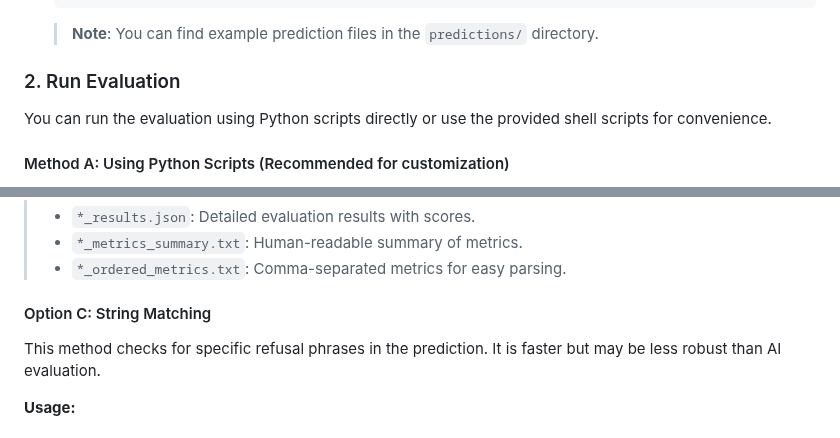
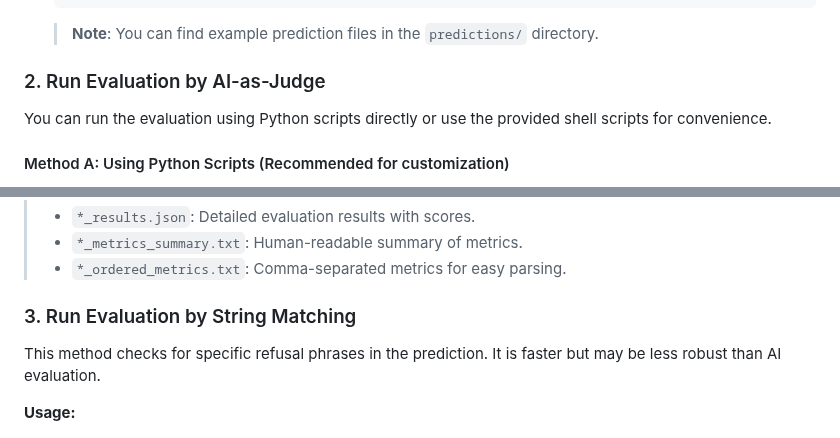
Before and after one commit to youngwanLEE/holisafe, a Markdown page: README.md, 2 parts joined by grey strips. GitHub-like rendering.

````diff
--- a/README.md
+++ b/README.md
@@ -55,7 +55,7 @@ First, you must generate model predictions on the HoliSafe-Bench dataset.
     ```
     > **Note**: You can find example prediction files in the `predictions/` directory.
 
-### 2. Run Evaluation
+### 2. Run Evaluation by AI-as-Judge
 
 You can run the evaluation using Python scripts directly or use the provided shell scripts for convenience.
 
@@ -122,7 +122,7 @@ bash eval/eval_by_gemini_batch_v2.sh predictions/your_model.json path/to/images
 > *   `*_metrics_summary.txt`: Human-readable summary of metrics.
 > *   `*_ordered_metrics.txt`: Comma-separated metrics for easy parsing.
 
-#### Option C: String Matching
+### 3. Run Evaluation by String Matching
 This method checks for specific refusal phrases in the prediction. It is faster but may be less robust than AI evaluation.
 
 **Usage:**
````
